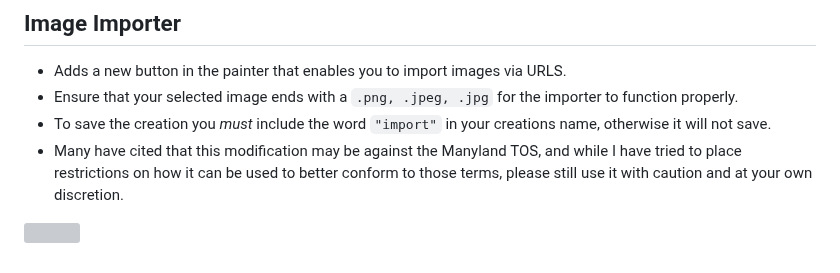
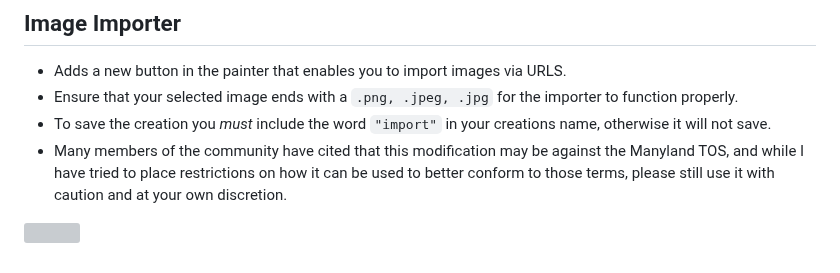
Before and after one commit to ZoltarML/BetterML, a Markdown page: README.md, the part around the change. Drawn GitHub-style; grey boxes are pictures that could not be loaded.

```diff
--- a/README.md
+++ b/README.md
@@ -143,6 +143,6 @@
  * Adds a new button in the painter that enables you to import images via URLS.
  * Ensure that your selected image ends with a `.png, .jpeg, .jpg` for the importer to function properly.
  * To save the creation you _must_ include the word `"import"` in your creations name, otherwise it will not save.
- * Many have cited that this modification may be against the Manyland TOS, and while I have tried to place restrictions on how it can be used to better conform to those terms, please still use it with caution and at your own discretion.
+ * Many members of the community have cited that this modification may be against the Manyland TOS, and while I have tried to place restrictions on how it can be used to better conform to those terms, please still use it with caution and at your own discretion.
 
  ![](https://gyazo.com/c4d1ec006f79276a7d2757196fb4ebdc.gif)
```
